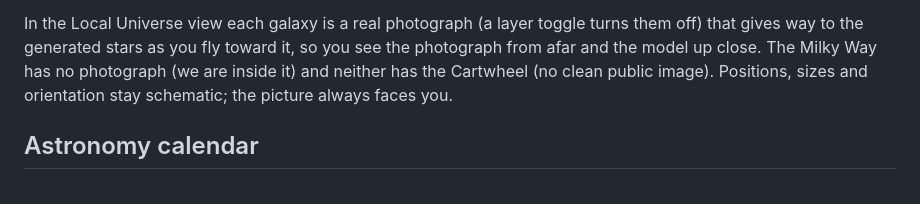
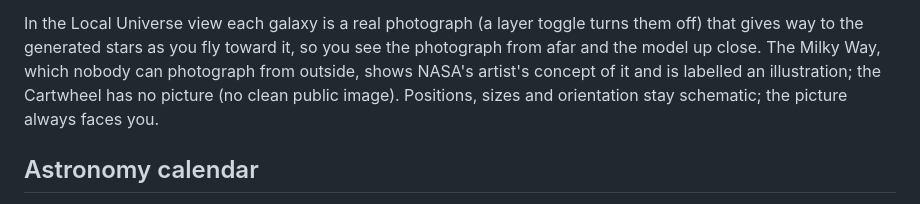
Before and after one commit to joogiebear/space, a Markdown page: README.md, the part around the change. Rendered like a GitHub page.

```diff
--- a/README.md
+++ b/README.md
@@ -95,8 +95,8 @@ about 0.3 degrees. Planet brightness is approximate (distance only, no phase ter
 your browser (set it from **Your location** in the Objects list); until then the sky is shown from Greenwich.
 
 In the Local Universe view each galaxy is a real photograph (a layer toggle turns them off) that gives way to the generated
-stars as you fly toward it, so you see the photograph from afar and the model up close. The Milky Way has no photograph
-(we are inside it) and neither has the Cartwheel (no clean public image). Positions, sizes and orientation stay schematic;
+stars as you fly toward it, so you see the photograph from afar and the model up close. The Milky Way, which nobody can photograph from outside, shows NASA's artist's concept of it and is labelled an
+illustration; the Cartwheel has no picture (no clean public image). Positions, sizes and orientation stay schematic;
 the picture always faces you.
 
 ## Astronomy calendar
```
Also changed, not shown: public/assets/galaxies/milkyway.jpg (added), 5 other files.
